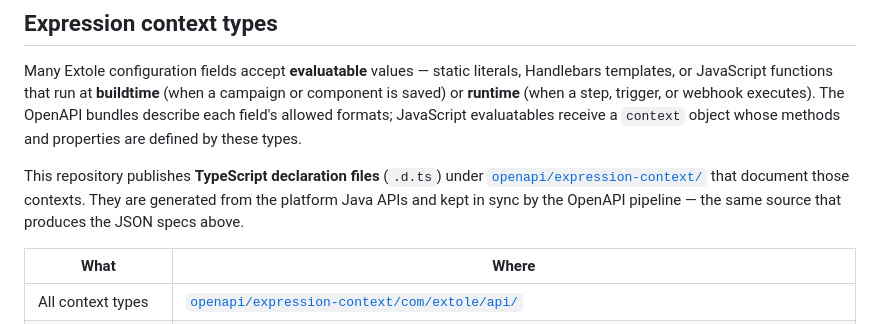
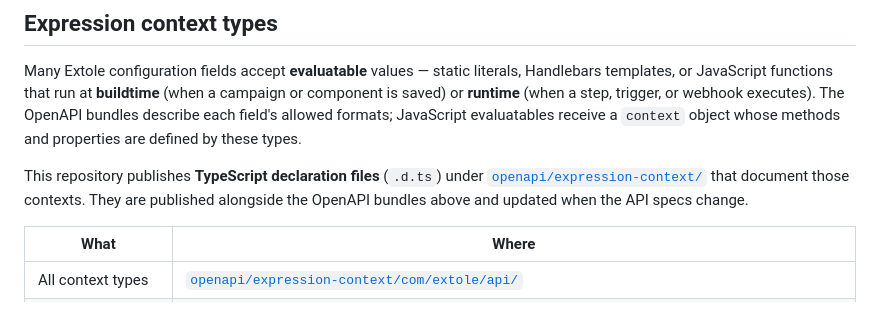
Before and after one commit to extole/extole-specification, a Markdown page: README.md, the part around the change. GitHub-like rendering.

Commit message:
docs: avoid internal implementation details in expression context README
Co-authored-by: Cursor <cursoragent@cursor.com>

```diff
--- a/README.md
+++ b/README.md
@@ -47,7 +47,7 @@ const managementCollection = require('@extole/specification/postman/management.j
 
 Many Extole configuration fields accept **evaluatable** values — static literals, Handlebars templates, or JavaScript functions that run at **buildtime** (when a campaign or component is saved) or **runtime** (when a step, trigger, or webhook executes). The OpenAPI bundles describe each field's allowed formats; JavaScript evaluatables receive a `context` object whose methods and properties are defined by these types.
 
-This repository publishes **TypeScript declaration files** (`.d.ts`) under [`openapi/expression-context/`](openapi/expression-context/) that document those contexts. They are generated from the platform Java APIs and kept in sync by the OpenAPI pipeline — the same source that produces the JSON specs above.
+This repository publishes **TypeScript declaration files** (`.d.ts`) under [`openapi/expression-context/`](openapi/expression-context/) that document those contexts. They are published alongside the OpenAPI bundles above and updated when the API specs change.
 
 | What                   | Where                                                                                                                                                                                                      |
 | ---------------------- | ---------------------------------------------------------------------------------------------------------------------------------------------------------------------------------------------------------- |
```
